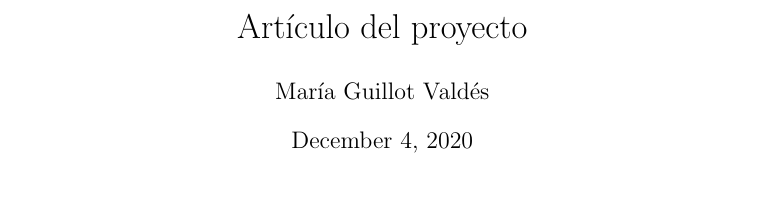
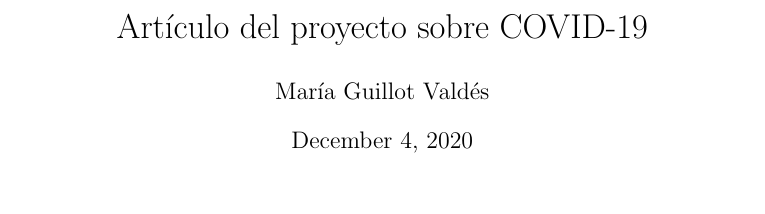
Before and after one commit to mguillot92/proyecto_final, a LaTeX document (articulo.tex): part of page 1 of 3, cut so that both start at the same text. Compiled offline with pdfLaTeX.

Commit message:
Update articulo.tex
cambio en el título

```diff
--- a/articulo.tex
+++ b/articulo.tex
@@ -4,7 +4,7 @@
 \usepackage{amssymb, amsmath}
 \usepackage{natbib}
 \begin{document}
-\title{Artículo del proyecto}
+\title{Artículo del proyecto sobre COVID-19}
 \author{María Guillot Valdés}
 \maketitle
 \begin{center}
```
